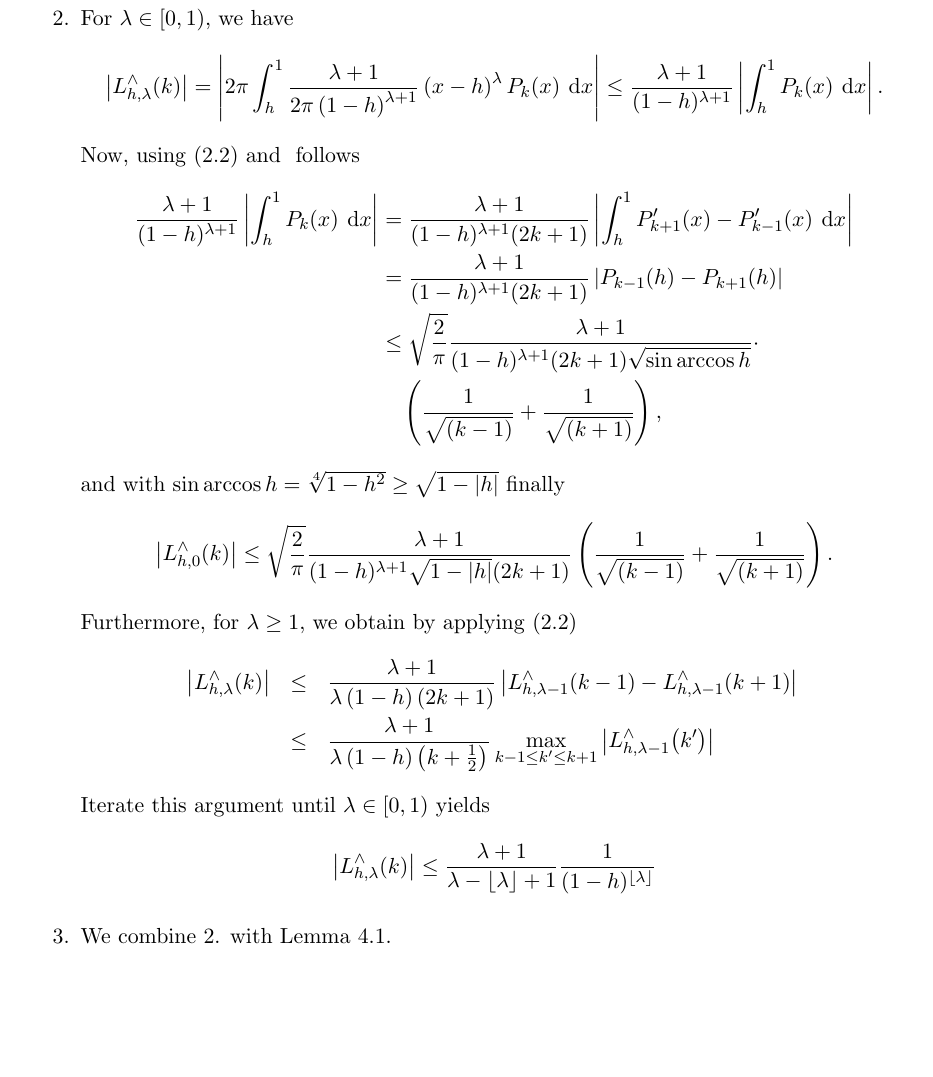
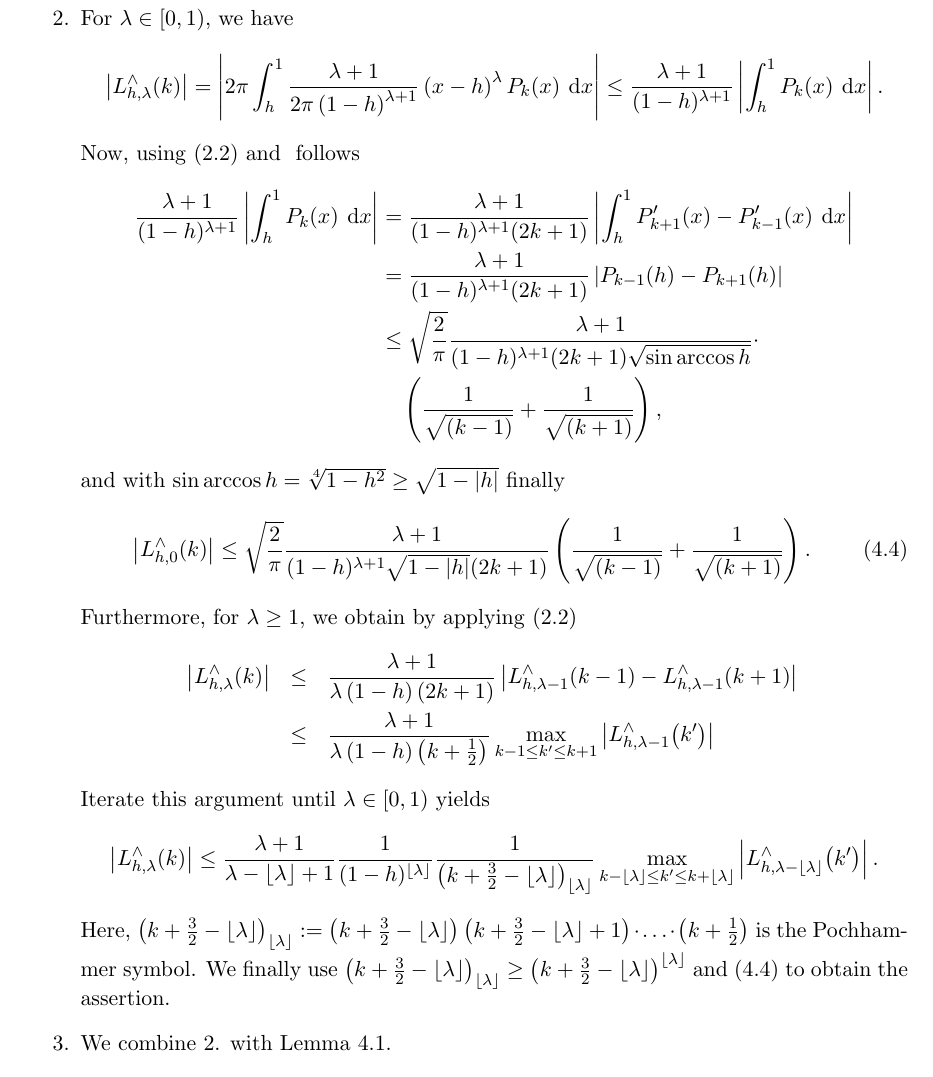
Before and after one commit to NFFT/nfft, a LaTeX paper (doc/paper/fastsumS2/paper1.tex): part of page 7 of 12, cut so that both start at the same text, the shorter picture padded with empty space. Compiled offline with pdfLaTeX.

Commit message:
Continued paper. Added an example.
git-svn-id: https://euler.mathematik.tu-chemnitz.de/repos/nfft/trunk@261 c8b3e4ef-9df4-0310-9d76-b6dd82e1323a

```diff
--- a/doc/paper/fastsumS2/paper1.tex
+++ b/doc/paper/fastsumS2/paper1.tex
@@ -586,11 +586,12 @@ $k$ and $M$.
       & \quad \paren{\frac{1}{\sqrt{(k-1)}} + \frac{1}{\sqrt{(k+1)}}},
     \end{align*}
     and with $\sin\arccos h = \sqrt[4]{1-h^2} \ge \sqrt{1-|h|}$ finally
-    \begin{equation*}
+    \begin{equation}
+      \label{SmallLambda}
       \left|\fun{L_{h,0}^{\wedge}}{k}\right| \le
       \sqrt{\frac{2}{\pi}}\frac{\lambda+1}{(1-h)^{\lambda+1}\sqrt{1-|h|}(2k+1)}
       \paren{\frac{1}{\sqrt{(k-1)}} + \frac{1}{\sqrt{(k+1)}}}.
-    \end{equation*}
+    \end{equation}
 %    \frac{1}{1-h}
 %    \left|\int_{h}^{1} \fun{P_{k}}{x} \dx x\right| \le
 %    \frac{\sqrt{2}}{\left(2k+1\right)\left(1-h\right)\sqrt{\pi}\sqrt[4]{1-h^2}}
@@ -609,7 +610,17 @@ $k$ and $M$.
     \begin{align*}
       \left|\fun{L_{h,\lambda}^{\wedge}}{k}\right|
       & \le \frac{\lambda+1}{\lambda-\floor{\lambda}+1} \frac{1}{(1-h)^{\floor{\lambda}}}
+        \frac{1}{\paren{k+\frac{3}{2}-\floor{\lambda}}_{\floor{\lambda}}}
+        \max_{k-\floor{\lambda} \le k' \le k+\floor{\lambda}}
+        \abs{\fun{L_{h,\lambda-\floor{\lambda}}^{\wedge}}{k'}}.
     \end{align*}
+    Here, $\paren{k+\frac{3}{2}-\floor{\lambda}}_{\floor{\lambda}} :=
+    \paren{k+\frac{3}{2}-\floor{\lambda}} \paren{k+\frac{3}{2}-\floor{\lambda}+1}
+    \cdot \ldots \cdot
+    \paren{k+\frac{1}{2}}$ is the Pochhammer symbol. We finally use
+    $\paren{k+\frac{3}{2}-\floor{\lambda}}_{\floor{\lambda}} \ge
+    \paren{k+\frac{3}{2}-\floor{\lambda}}^{\floor{\lambda}}$ and
+    \eqref{SmallLambda} to obtain the assertion.
   \item We combine 2. with Lemma \ref{lemma:error}.
   \end{enumerate}
 \end{proof}
```
Also changed, not shown: 3 other files.
